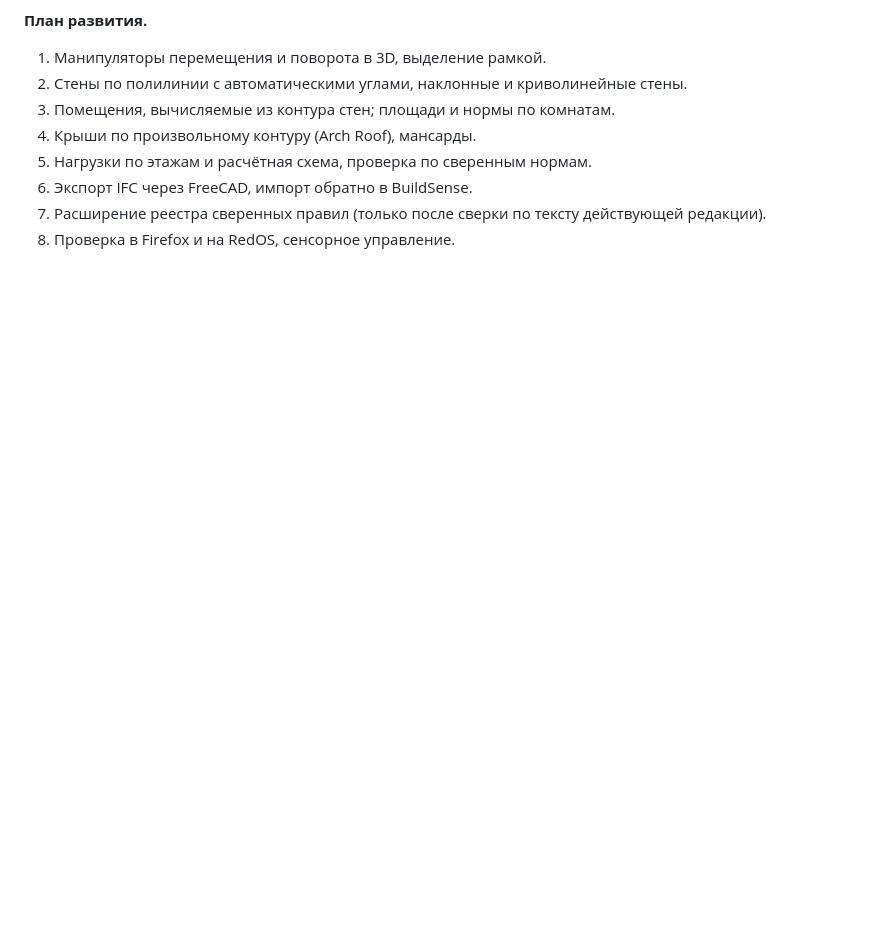
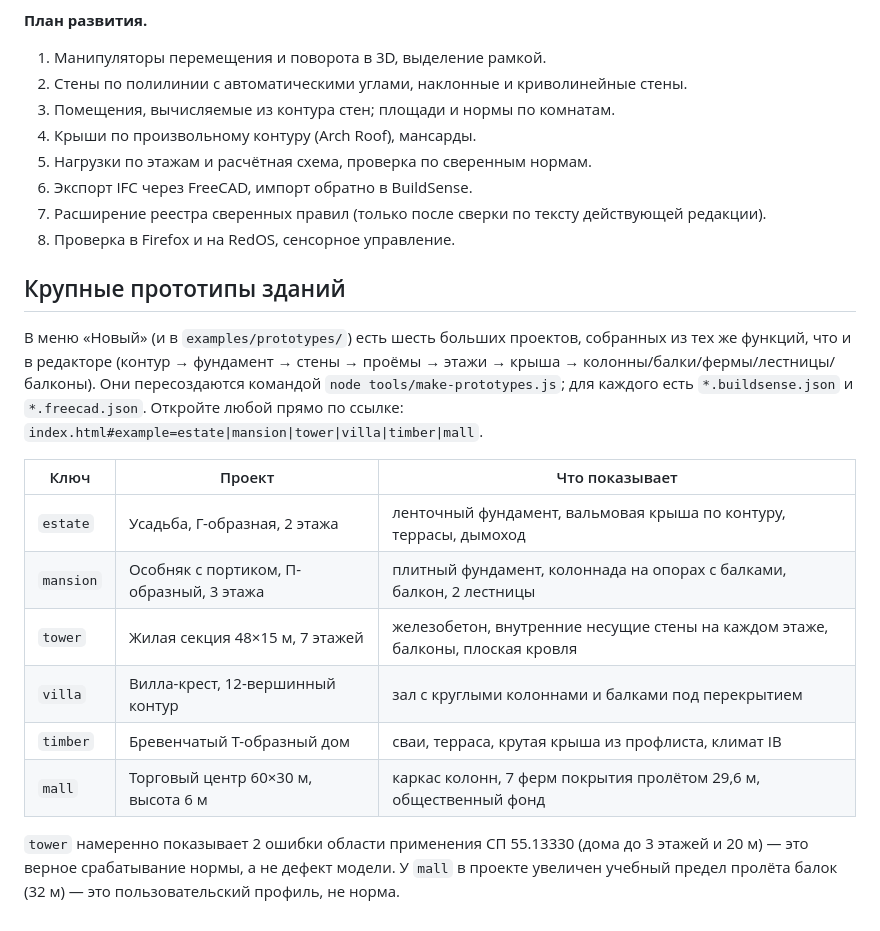
Before and after one commit to sneyri/BuildSense, a Markdown page: README.md, the part around the change. Rendered like a GitHub page; blank space fills up the shorter version.

Commit message:
README: describe the six large building prototypes
Table of prototypes (estate, mansion, tower, villa, timber, mall), how to open
them via #example=<key>, and notes on the intentional SP 55 scope errors in the
7-storey tower and the raised beam-span limit in the mall profile.

Co-Authored-By: Claude Sonnet 5.5 <noreply@anthropic.com>

```diff
--- a/README.md
+++ b/README.md
@@ -231,3 +231,22 @@ python tests/test_macro_mock.py
 6. Экспорт IFC через FreeCAD, импорт обратно в BuildSense.
 7. Расширение реестра сверенных правил (только после сверки по тексту действующей редакции).
 8. Проверка в Firefox и на RedOS, сенсорное управление.
+
+## Крупные прототипы зданий
+
+В меню «Новый» (и в `examples/prototypes/`) есть шесть больших проектов, собранных из тех же функций, что и в редакторе
+(контур → фундамент → стены → проёмы → этажи → крыша → колонны/балки/фермы/лестницы/балконы). Они пересоздаются командой
+`node tools/make-prototypes.js`; для каждого есть `*.buildsense.json` и `*.freecad.json`. Откройте любой прямо по ссылке:
+`index.html#example=estate|mansion|tower|villa|timber|mall`.
+
+| Ключ | Проект | Что показывает |
+|------|--------|----------------|
+| `estate` | Усадьба, Г-образная, 2 этажа | ленточный фундамент, вальмовая крыша по контуру, террасы, дымоход |
+| `mansion` | Особняк с портиком, П-образный, 3 этажа | плитный фундамент, колоннада на опорах с балками, балкон, 2 лестницы |
+| `tower` | Жилая секция 48×15 м, 7 этажей | железобетон, внутренние несущие стены на каждом этаже, балконы, плоская кровля |
+| `villa` | Вилла-крест, 12-вершинный контур | зал с круглыми колоннами и балками под перекрытием |
+| `timber` | Бревенчатый Т-образный дом | сваи, терраса, крутая крыша из профлиста, климат IВ |
+| `mall` | Торговый центр 60×30 м, высота 6 м | каркас колонн, 7 ферм покрытия пролётом 29,6 м, общественный фонд |
+
+`tower` намеренно показывает 2 ошибки области применения СП 55.13330 (дома до 3 этажей и 20 м) — это верное срабатывание
+нормы, а не дефект модели. У `mall` в проекте увеличен учебный предел пролёта балок (32 м) — это пользовательский профиль, не норма.
```
